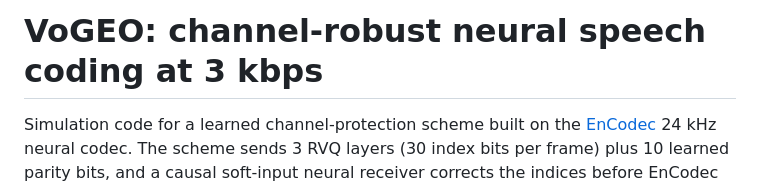
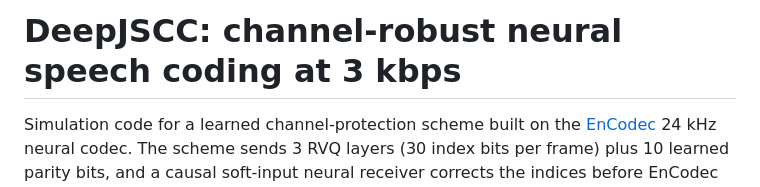
Before and after one commit to Hisar-Research/usrp-digital-jscc-audio, a Markdown page: sim/README.md, the part around the change. Drawn GitHub-style.

```diff
--- a/sim/README.md
+++ b/sim/README.md
@@ -1,4 +1,4 @@
-# VoGEO: channel-robust neural speech coding at 3 kbps
+# DeepJSCC: channel-robust neural speech coding at 3 kbps
 
 Simulation code for a learned channel-protection scheme built on the
 [EnCodec](https://github.com/facebookresearch/encodec) 24 kHz neural codec. The
```
